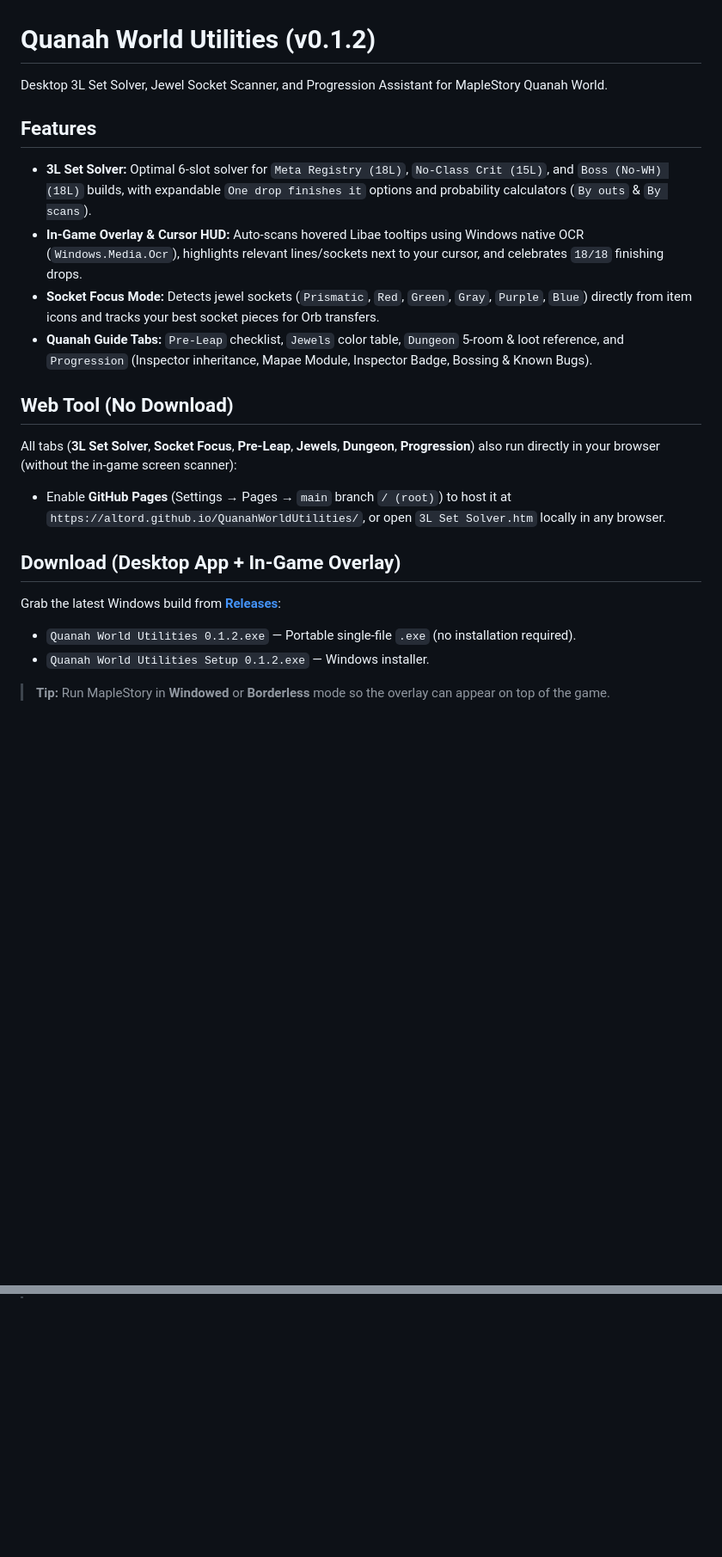
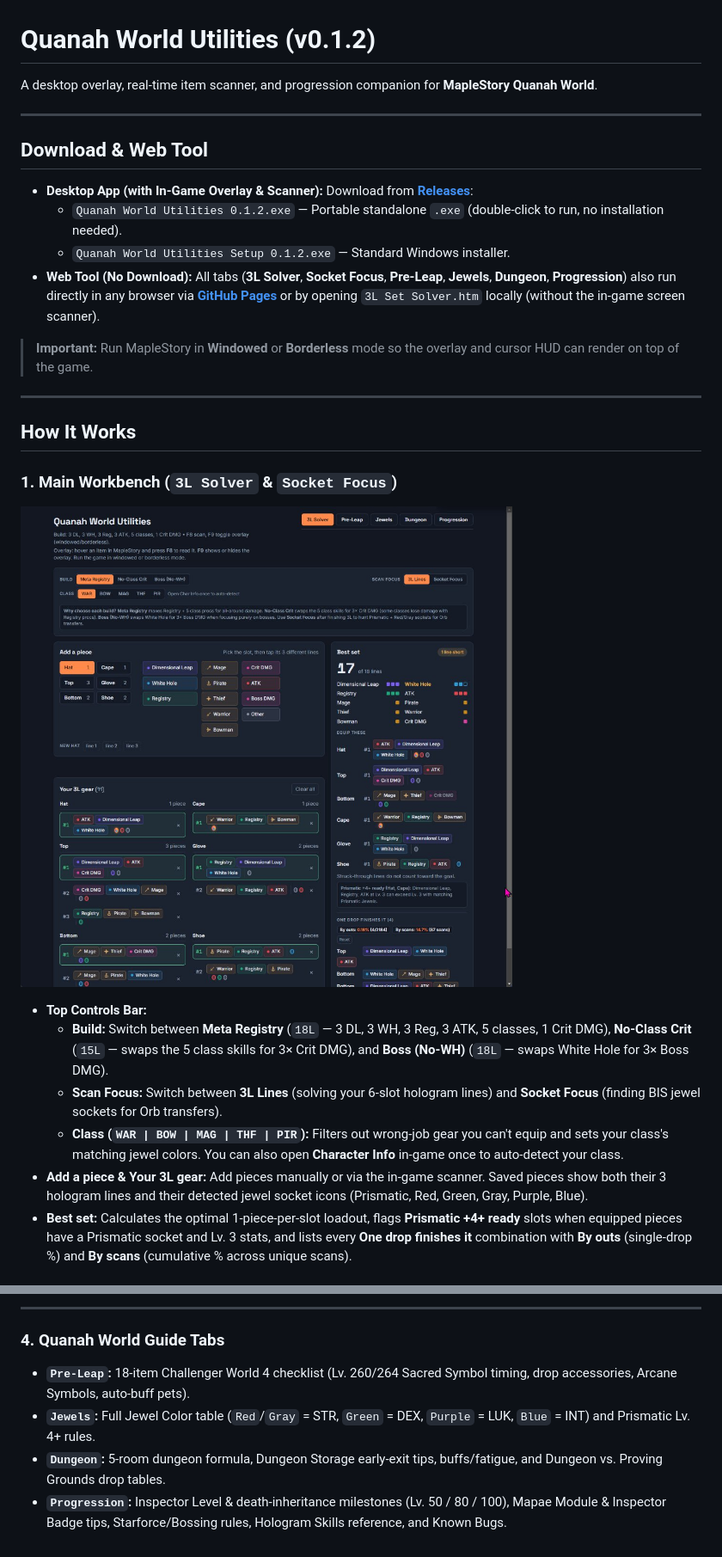
Before and after one commit to Altord/QuanahWorldUtilities, a Markdown page: README.md, 2 parts joined by grey strips. Shown at 86% size. GitHub-like rendering; pictures changed too: docs/main-ui.jpg (added); blank space fills up the shorter version.

```diff
--- a/README.md
+++ b/README.md
@@ -1,20 +1,30 @@
 # Quanah World Utilities (v0.1.2)
 
-Desktop 3L Set Solver, Jewel Socket Scanner, and Progression Assistant for MapleStory Quanah World.
+A desktop overlay, real-time item scanner, and progression companion for **MapleStory Quanah World**.
 
-## Features
-- **3L Set Solver:** Optimal 6-slot solver for `Meta Registry (18L)`, `No-Class Crit (15L)`, and `Boss (No-WH) (18L)` builds, with expandable `One drop finishes it` options and probability calculators (`By outs` & `By scans`).
-- **In-Game Overlay & Cursor HUD:** Auto-scans hovered Libae tooltips using Windows native OCR (`Windows.Media.Ocr`), highlights relevant lines/sockets next to your cursor, and celebrates `18/18` finishing drops.
-- **Socket Focus Mode:** Detects jewel sockets (`Prismatic`, `Red`, `Green`, `Gray`, `Purple`, `Blue`) directly from item icons and tracks your best socket pieces for Orb transfers.
-- **Quanah Guide Tabs:** `Pre-Leap` checklist, `Jewels` color table, `Dungeon` 5-room & loot reference, and `Progression` (Inspector inheritance, Mapae Module, Inspector Badge, Bossing & Known Bugs).
+---
 
-## Web Tool (No Download)
-All tabs (**3L Set Solver**, **Socket Focus**, **Pre-Leap**, **Jewels**, **Dungeon**, **Progression**) also run directly in your browser (without the in-game screen scanner):
-- Enable **GitHub Pages** (Settings → Pages → `main` branch `/ (root)`) to host it at `https://altord.github.io/QuanahWorldUtilities/`, or open `3L Set Solver.htm` locally in any browser.
+## Download & Web Tool
 
-## Download (Desktop App + In-Game Overlay)
-Grab the latest Windows build from **[Releases](https://github.com/Altord/QuanahWorldUtilities/releases)**:
-- `Quanah World Utilities 0.1.2.exe` — Portable single-file `.exe` (no installation required).
-- `Quanah World Utilities Setup 0.1.2.exe` — Windows installer.
+- **Desktop App (with In-Game Overlay & Scanner):** Download from **[Releases](https://github.com/Altord/QuanahWorldUtilities/releases)**:
+  - `Quanah World Utilities 0.1.2.exe` — Portable standalone `.exe` (double-click to run, no installation needed).
+  - `Quanah World Utilities Setup 0.1.2.exe` — Standard Windows installer.
+- **Web Tool (No Download):** All tabs (**3L Solver**, **Socket Focus**, **Pre-Leap**, **Jewels**, **Dungeon**, **Progression**) also run directly in any browser via **[GitHub Pages](https://altord.github.io/QuanahWorldUtilities/)** or by opening `3L Set Solver.htm` locally (without the in-game screen scanner).
 
-> **Tip:** Run MapleStory in **Windowed** or **Borderless** mode so the overlay can appear on top of the game.
+> **Important:** Run MapleStory in **Windowed** or **Borderless** mode so the overlay and cursor HUD can render on top of the game.
+
+---
+
+## How It Works
+
+### 1. Main Workbench (`3L Solver` & `Socket Focus`)
+
+![Main Workbench](docs/main-ui.jpg)
+
+- **Top Controls Bar:**
+  - **Build:** Switch between **Meta Registry** (`18L` — 3 DL, 3 WH, 3 Reg, 3 ATK, 5 classes, 1 Crit DMG), **No-Class Crit** (`15L` — swaps the 5 class skills for 3× Crit DMG), and **Boss (No-WH)** (`18L` — swaps White Hole for 3× Boss DMG).
+  - **Scan Focus:** Switch between **3L Lines** (solving your 6-slot hologram lines) and **Socket Focus** (finding BIS jewel sockets for Orb transfers).
+  - **Class (`WAR | BOW | MAG | THF | PIR`):** Filters out wrong-job gear you can't equip and sets your class's matching jewel colors. You can also open **Character Info** in-game once to auto-detect your class.
+- **Add a piece & Your 3L gear:** Add pieces manually or via the in-game scanner. Saved pieces show both their 3 hologram lines and their detected jewel socket icons (Prismatic, Red, Green, Gray, Purple, Blue).
+- **Best set:** Calculates the optimal 1-piece-per-slot loadout, flags **Prismatic +4+ ready** slots when equipped pieces have a Prismatic socket and Lv. 3 stats, and lists every **One drop finishes it** combination with **By outs** (single-drop %) and **By scans** (cumulative % across unique scans).
+
@@ -20,0 +60,8 @@ Grab the latest Windows build from **[Releases](https://github.com/Altord/Quanah
+---
+
+### 4. Quanah World Guide Tabs
+
+- **`Pre-Leap`:** 18-item Challenger World 4 checklist (Lv. 260/264 Sacred Symbol timing, drop accessories, Arcane Symbols, auto-buff pets).
+- **`Jewels`:** Full Jewel Color table (`Red`/`Gray` = STR, `Green` = DEX, `Purple` = LUK, `Blue` = INT) and Prismatic Lv. 4+ rules.
+- **`Dungeon`:** 5-room dungeon formula, Dungeon Storage early-exit tips, buffs/fatigue, and Dungeon vs. Proving Grounds drop tables.
+- **`Progression`:** Inspector Level & death-inheritance milestones (Lv. 50 / 80 / 100), Mapae Module & Inspector Badge tips, Starforce/Bossing rules, Hologram Skills reference, and Known Bugs.
```
Also changed, not shown: other parts of README.md (+29 -0 lines), docs/hud-already-owned.png (added), docs/hud-keep-out.png (added), docs/hud-pass.png (added), docs/hud-tooltip.jpg (added), docs/overlay.png (added), 4 other files.
